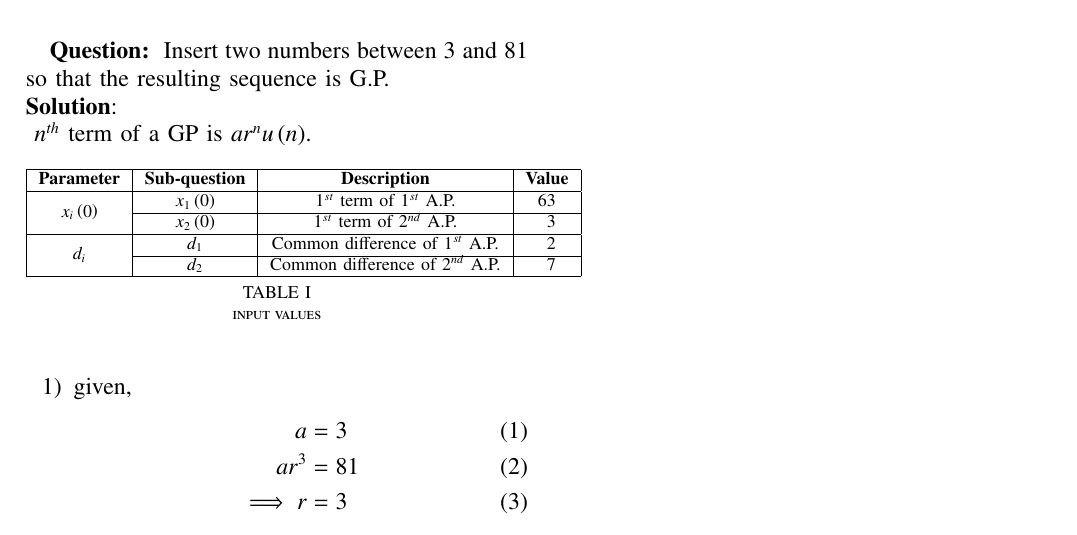
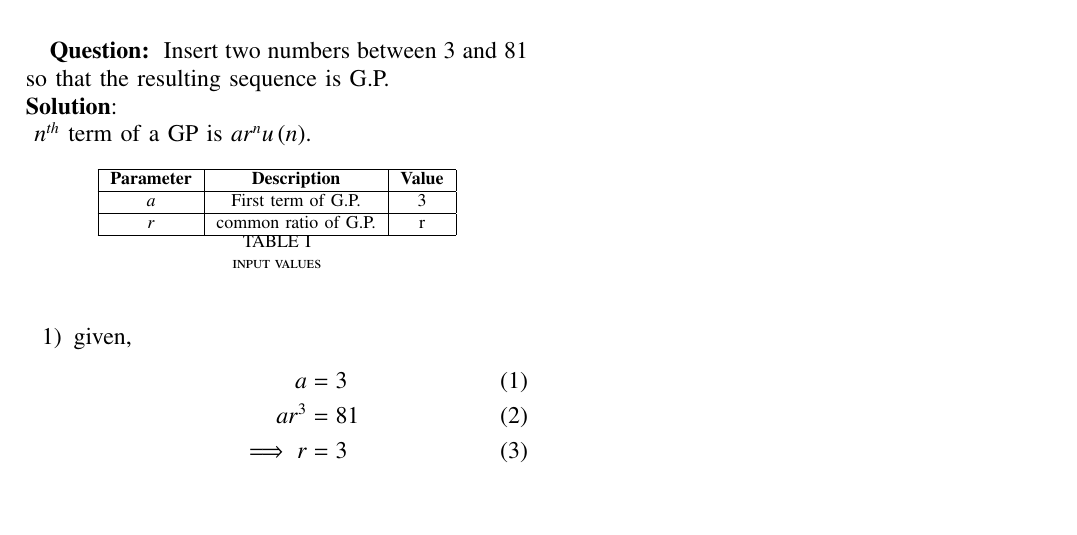
Before and after one commit to varun31082005/coding, a LaTeX paper (11.9.3-26/asnmt1.tex, which reads 11.9.3-26/tables/table1.tex): part of the page, cut so that both start at the same text, the shorter picture padded with empty space. Compiled offline with pdfLaTeX.

Commit message:
second commit

```diff
--- a/11.9.3-26/tables/table1.tex
+++ b/11.9.3-26/tables/table1.tex
@@ -1,13 +1,9 @@
-\begin{tabular}{|c|c|c|c|}
+\begin{tabular}{|c|c|c|}
     \hline
-    \textbf{Parameter} & \textbf{Sub-question} & \textbf{Description} & \textbf{Value} \\
+    \textbf{Parameter} & \textbf{Description} & \textbf{Value} \\
     \hline
-    \multirow{2}{*}{$x_i\brak{0}$} & $x_1\brak{0}$ & $1^{st}$ term of $1^{st}$ A.P. & 63 \\
-    \cline{2-4}
-    & $x_2\brak{0}$ & $1^{st}$ term of $2^{nd}$ A.P. & \phantom{0}3 \\
+    $a$ & First term of G.P. & 3 \\
     \hline
-    \multirow{2}{*}{$d_i$} & $d_1$ & Common difference of $1^{st}$ A.P. & \phantom{0}2 \\
-    \cline{2-4}
-    & $d_2$ & Common difference of $2^{nd}$ A.P. & \phantom{0}7 \\
+    $r$ & common ratio of G.P. & r \\
     \hline
 \end{tabular}
```
Also changed, not shown: 11.9.3-26/asnmt1.pdf, 1 other file.
